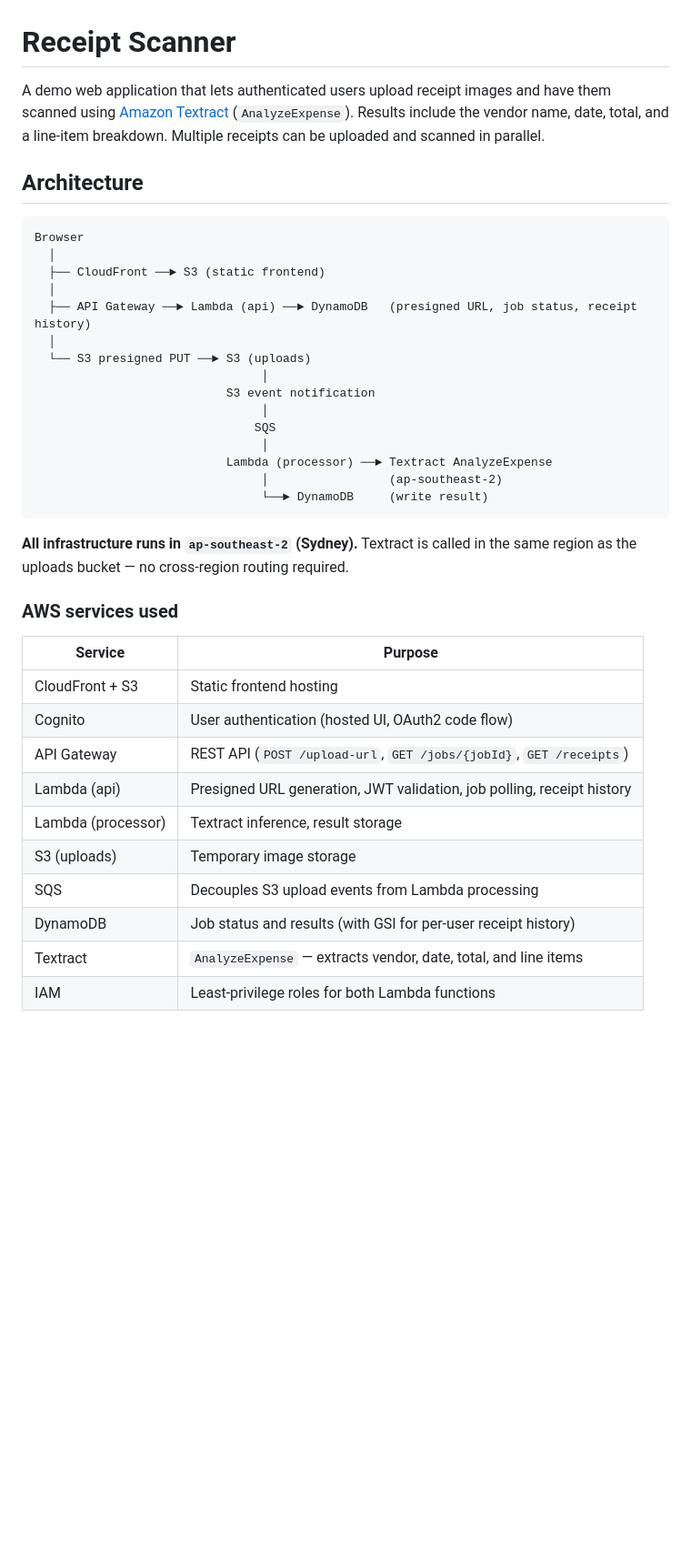
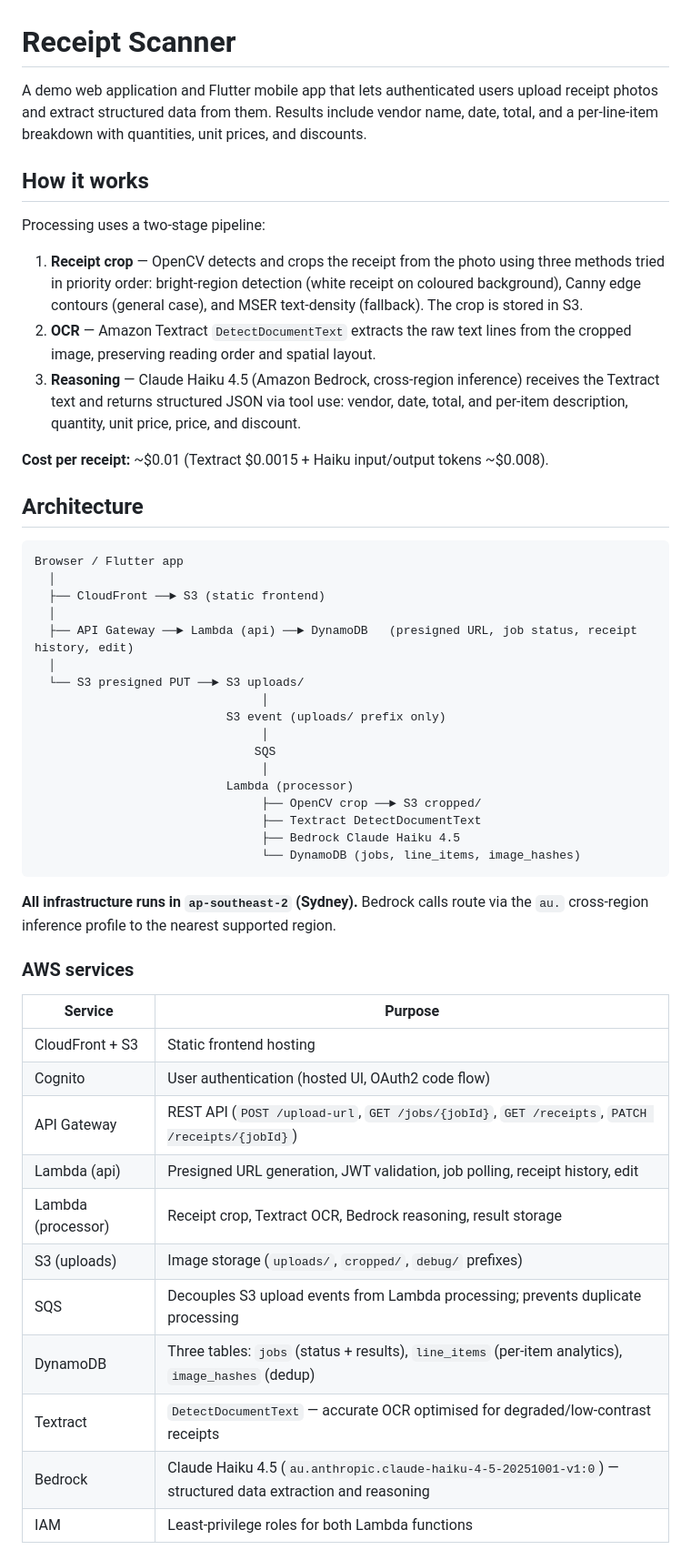
Before and after one commit to WillNash/receipt-scanner, a Markdown page: README.md, the part around one of its changes. Shown at 91% size. Rendered like a GitHub page; blank space fills up the shorter version.

````diff
--- a/README.md
+++ b/README.md
@@ -1,40 +1,53 @@
 # Receipt Scanner
 
-A demo web application that lets authenticated users upload receipt images and have them scanned using [Amazon Textract](https://aws.amazon.com/textract/) (`AnalyzeExpense`). Results include the vendor name, date, total, and a line-item breakdown. Multiple receipts can be uploaded and scanned in parallel.
+A demo web application and Flutter mobile app that lets authenticated users upload receipt photos and extract structured data from them. Results include vendor name, date, total, and a per-line-item breakdown with quantities, unit prices, and discounts.
+
+## How it works
+
+Processing uses a two-stage pipeline:
+
+1. **Receipt crop** — OpenCV detects and crops the receipt from the photo using three methods tried in priority order: bright-region detection (white receipt on coloured background), Canny edge contours (general case), and MSER text-density (fallback). The crop is stored in S3.
+2. **OCR** — Amazon Textract `DetectDocumentText` extracts the raw text lines from the cropped image, preserving reading order and spatial layout.
+3. **Reasoning** — Claude Haiku 4.5 (Amazon Bedrock, cross-region inference) receives the Textract text and returns structured JSON via tool use: vendor, date, total, and per-item description, quantity, unit price, price, and discount.
+
+**Cost per receipt:** ~$0.01 (Textract $0.0015 + Haiku input/output tokens ~$0.008).
 
 ## Architecture
 
 ```
-Browser
+Browser / Flutter app
   │
   ├── CloudFront ──► S3 (static frontend)
   │
-  ├── API Gateway ──► Lambda (api) ──► DynamoDB   (presigned URL, job status, receipt history)
+  ├── API Gateway ──► Lambda (api) ──► DynamoDB   (presigned URL, job status, receipt history, edit)
   │
-  └── S3 presigned PUT ──► S3 (uploads)
+  └── S3 presigned PUT ──► S3 uploads/
                                 │
-                           S3 event notification
+                           S3 event (uploads/ prefix only)
                                 │
                                SQS
                                 │
-                           Lambda (processor) ──► Textract AnalyzeExpense
-                                │                 (ap-southeast-2)
-                                └──► DynamoDB     (write result)
+                           Lambda (processor)
+                                ├── OpenCV crop ──► S3 cropped/
+                                ├── Textract DetectDocumentText
+                                ├── Bedrock Claude Haiku 4.5
+                                └── DynamoDB (jobs, line_items, image_hashes)
 ```
 
-**All infrastructure runs in `ap-southeast-2` (Sydney).** Textract is called in the same region as the uploads bucket — no cross-region routing required.
+**All infrastructure runs in `ap-southeast-2` (Sydney).** Bedrock calls route via the `au.` cross-region inference profile to the nearest supported region.
 
-### AWS services used
+### AWS services
 
 | Service | Purpose |
 |---|---|
 | CloudFront + S3 | Static frontend hosting |
 | Cognito | User authentication (hosted UI, OAuth2 code flow) |
-| API Gateway | REST API (`POST /upload-url`, `GET /jobs/{jobId}`, `GET /receipts`) |
-| Lambda (api) | Presigned URL generation, JWT validation, job polling, receipt history |
-| Lambda (processor) | Textract inference, result storage |
-| S3 (uploads) | Temporary image storage |
-| SQS | Decouples S3 upload events from Lambda processing |
-| DynamoDB | Job status and results (with GSI for per-user receipt history) |
-| Textract | `AnalyzeExpense` — extracts vendor, date, total, and line items |
+| API Gateway | REST API (`POST /upload-url`, `GET /jobs/{jobId}`, `GET /receipts`, `PATCH /receipts/{jobId}`) |
+| Lambda (api) | Presigned URL generation, JWT validation, job polling, receipt history, edit |
+| Lambda (processor) | Receipt crop, Textract OCR, Bedrock reasoning, result storage |
+| S3 (uploads) | Image storage (`uploads/`, `cropped/`, `debug/` prefixes) |
+| SQS | Decouples S3 upload events from Lambda processing; prevents duplicate processing |
+| DynamoDB | Three tables: `jobs` (status + results), `line_items` (per-item analytics), `image_hashes` (dedup) |
+| Textract | `DetectDocumentText` — accurate OCR optimised for degraded/low-contrast receipts |
+| Bedrock | Claude Haiku 4.5 (`au.anthropic.claude-haiku-4-5-20251001-v1:0`) — structured data extraction and reasoning |
 | IAM | Least-privilege roles for both Lambda functions |
````
Also changed, not shown: other parts of README.md (+95 -142 lines).
